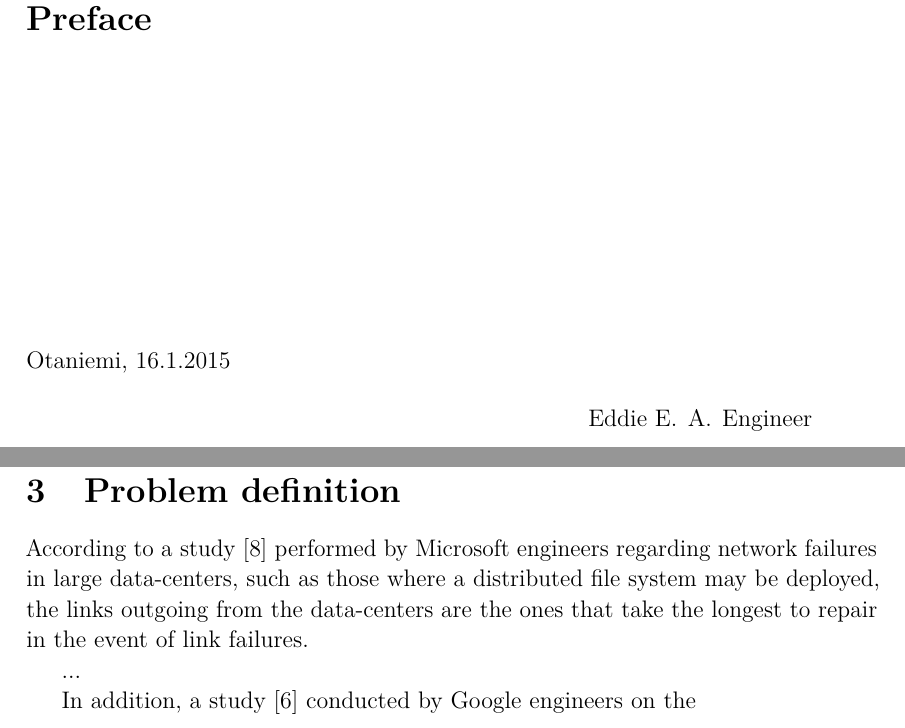
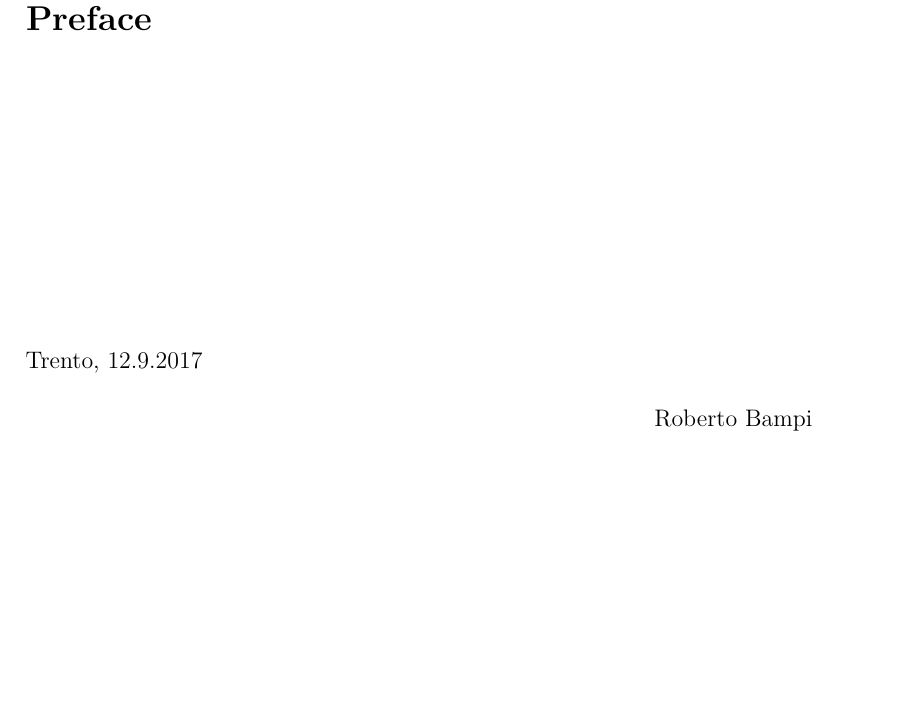
Before and after one commit to gigaroby/master-thesis, a LaTeX thesis (main.tex, which reads chapter/problem-definition.tex): two parts of pages 3 and 32 of 58 before the commit and part of page 3 of 56 after it, the two joined at a grey line, cut so that both start at the same text, the shorter picture padded with empty space. Compiled offline with pdfLaTeX; a LaTeX package or settings file that is missing is left out.

Commit message:
Updates from ShareLaTeX

```diff
--- a/chapter/problem-definition.tex
+++ /dev/null
@@ -1,6 +0,0 @@
-According to a study \cite{DBLP:conf/sigcomm/GillJN11} performed by Microsoft engineers regarding network failures in large data-centers, such as those where a distributed file system may be deployed, the links outgoing from the data-centers are the ones that take the longest to repair in the event of link failures.
-
-
-...
-
-In addition, a study \cite{DBLP:conf/osdi/FordLPSTBGQ10} conducted by Google engineers on the
--- a/main.tex
+++ b/main.tex
@@ -204,10 +204,10 @@
 % good and poor guidance.\\
 
 \vspace{5cm}
-Otaniemi, 16.1.2015
+Trento, 12.9.2017
 
 \vspace{5mm}
-{\hfill Eddie E.\ A.\ Engineer \hspace{1cm}}
+{\hfill Roberto Bampi \hspace{1cm}}
 
 %% Force new page after preface
 %%
@@ -250,11 +250,6 @@ Otaniemi, 16.1.2015
 \input{chapter/background/hops}
 \input{chapter/background/ndb}
 \input{chapter/background/hopsfs-db-optimizations}
-\clearpage
-
-\section{Problem definition}
-\label{sec:problem-definition}
-\input{chapter/problem-definition}
 \clearpage
 
 \section{Literature review}
```
Also changed, not shown: chapter/summary.tex (+1 -1 lines).
